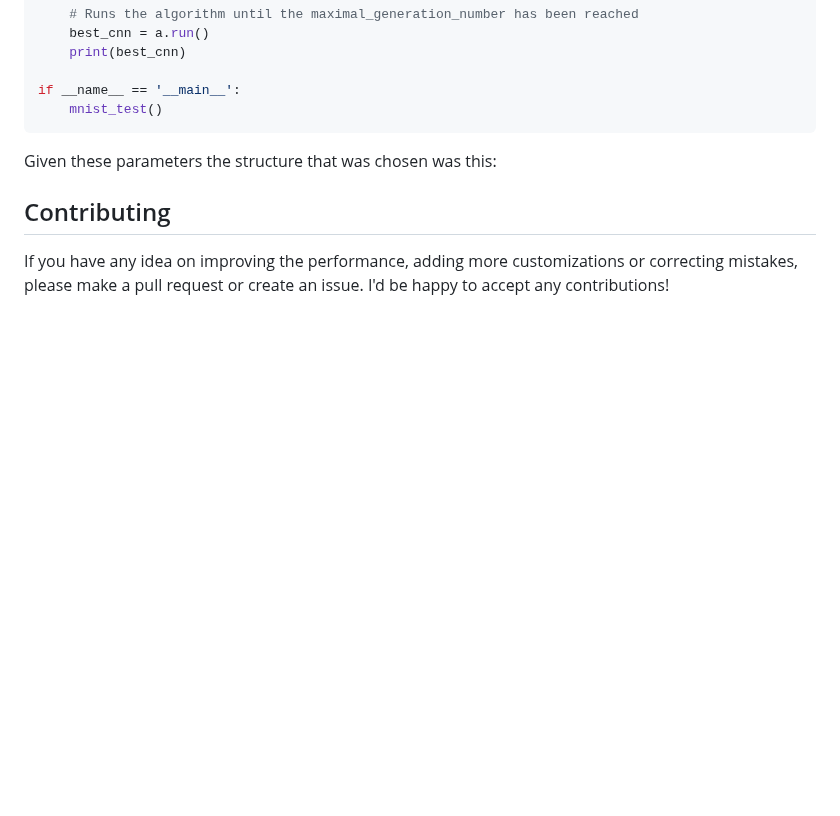
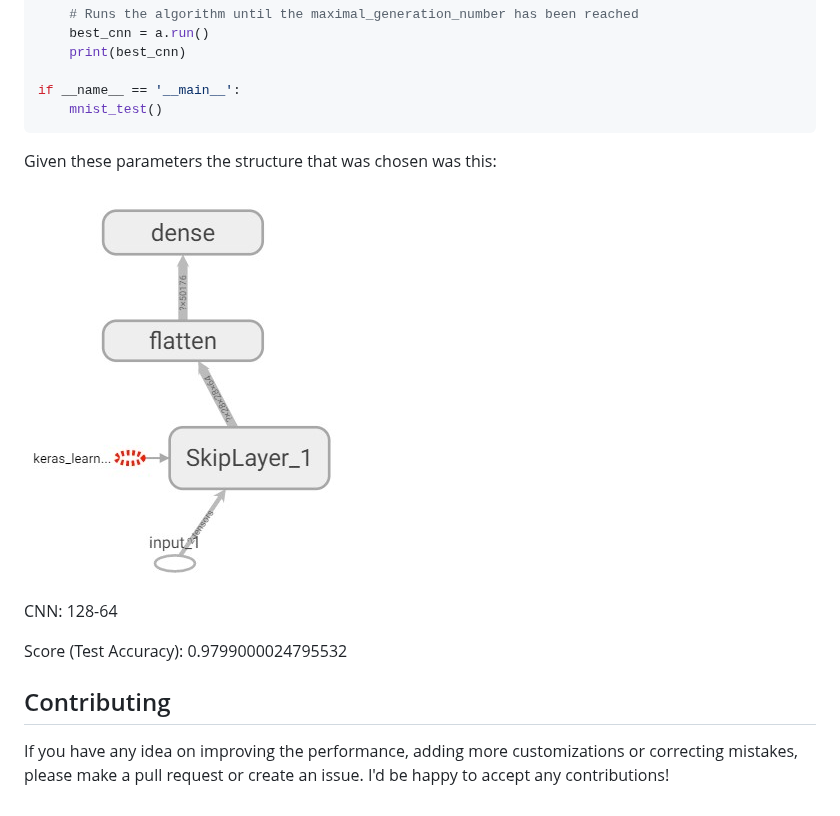
Before and after one commit to Marius-Juston/AutoCNN, a Markdown page: README.md, the part around the change. Drawn GitHub-style; pictures changed too: images/mnist.jpg (added); blank space fills up the shorter version.

Commit message:
added mnist AutoCNN results

```diff
--- a/README.md
+++ b/README.md
@@ -107,6 +107,12 @@ if __name__ == '__main__':
 
 Given these parameters the structure that was chosen was this:
 
+![MNIST Result](./images/mnist.jpg)
+
+CNN: 128-64
+
+Score (Test Accuracy): 0.9799000024795532
+
 ## Contributing
 
 If you have any idea on improving the performance, adding more customizations or correcting mistakes, please make a pull request or create an issue. I'd be happy to accept any contributions!
```
